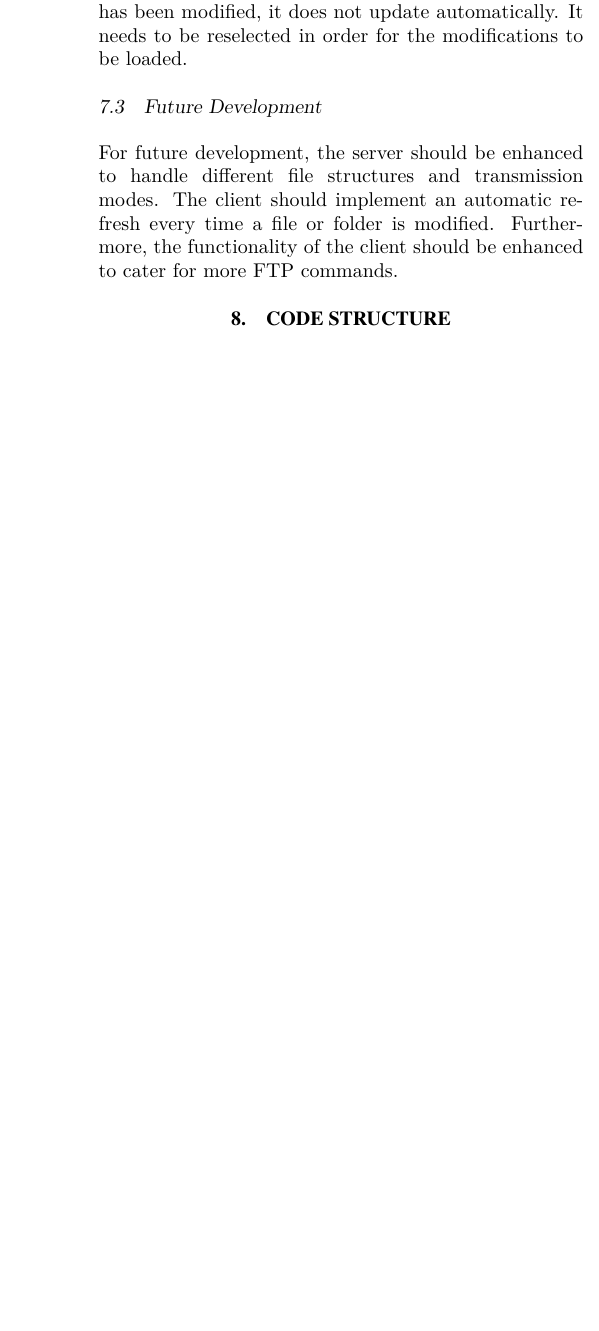
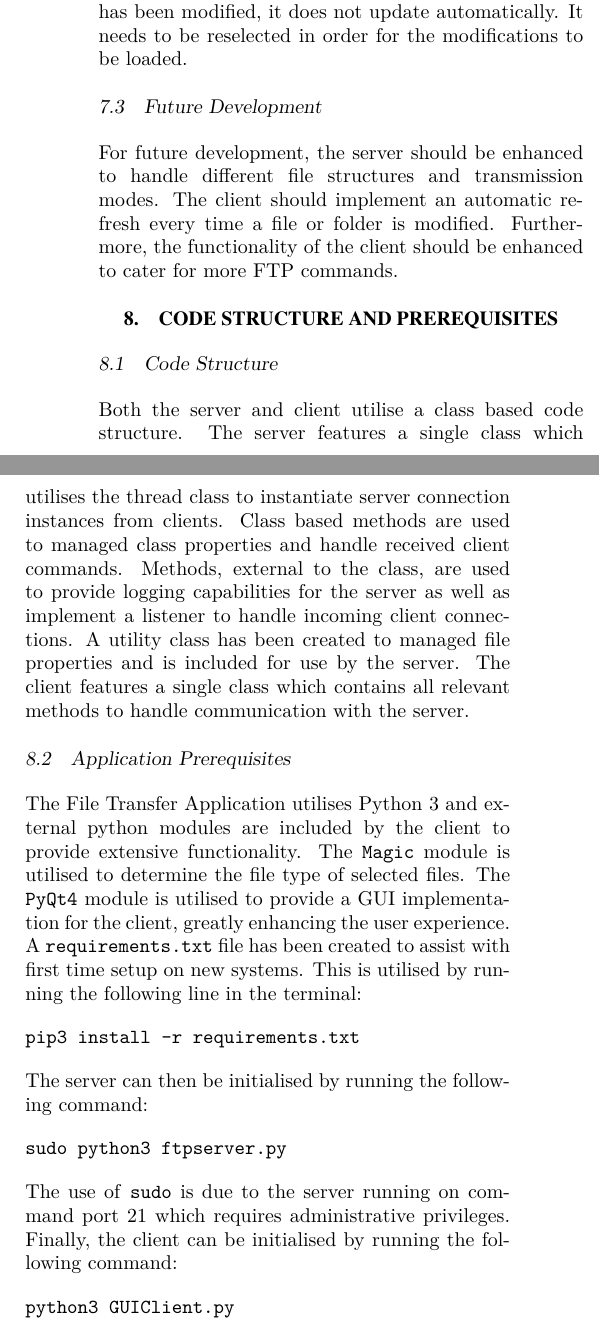
Before and after one commit to JaredP94/FTP-Python, a LaTeX document (Report/Networks Report.tex): part of one column of page 5 of 11 before the commit and two parts of the columns of page 5 of 12 after it, the two joined at a grey line, cut so that both start at the same text, the shorter picture padded with empty space. Compiled offline with pdfLaTeX.

Commit message:
Code structure + Application prerequisites

```diff
--- a/Report/Networks Report.tex
+++ b/Report/Networks Report.tex
@@ -237,7 +237,23 @@ Since the append command is never sent by the client, if the user tries to uploa
 \subsection{Future Development}
 For future development, the server should be enhanced to handle different file structures and transmission modes. The client should implement an automatic refresh every time a file or folder is modified. Furthermore, the functionality of the client should be enhanced to cater for more FTP commands.
 
-\section{CODE STRUCTURE}
+\section{CODE STRUCTURE AND PREREQUISITES}
+
+\subsection{Code Structure}
+Both the server and client utilise a class based code structure. The server features a single class which utilises the thread class to instantiate server connection instances from clients. Class based methods are used to managed class properties and handle received client commands. Methods, external to the class, are used to provide logging capabilities for the server as well as implement a listener to handle incoming client connections. A utility class has been created to managed file properties and is included for use by the server. The client features a single class which contains all relevant methods to handle communication with the server.
+
+\subsection{Application Prerequisites}
+The File Transfer Application utilises Python 3 and external python modules are included by the client to provide extensive functionality. The \texttt{Magic} module is utilised  to determine the file type of selected files. The \texttt{PyQt4} module is utilised to provide a GUI implementation for the client, greatly enhancing the user experience. A \texttt{requirements.txt} file has been created to assist with first time setup on new systems. This is utilised by running the following line in the terminal:
+
+\texttt{pip3 install -r requirements.txt}
+
+The server can then be initialised by running the following command:
+
+\texttt{sudo python3 ftpserver.py}
+
+The use of \texttt{sudo} is due to the server running on command port 21 which requires administrative privileges. Finally, the client can be initialised by running the following command:
+
+\texttt{python3 GUIClient.py}
 
 \section{CONCLUSION} \label{sec:conclusion}
 The design, implementation and testing of a File Transfer Application was presented. The system was deemed to be a success since it met all of the basic requirements, and also implemented many additional features. Through the use of Wireshark, it is clear that the system implemented all of the required FTP reply codes and that the codes and responses are sent in the correct order. For future development, more FTP commands should be implemented in order to develop a complete File Transfer Application.
```
Also changed, not shown: Report/Networks Report.pdf.
